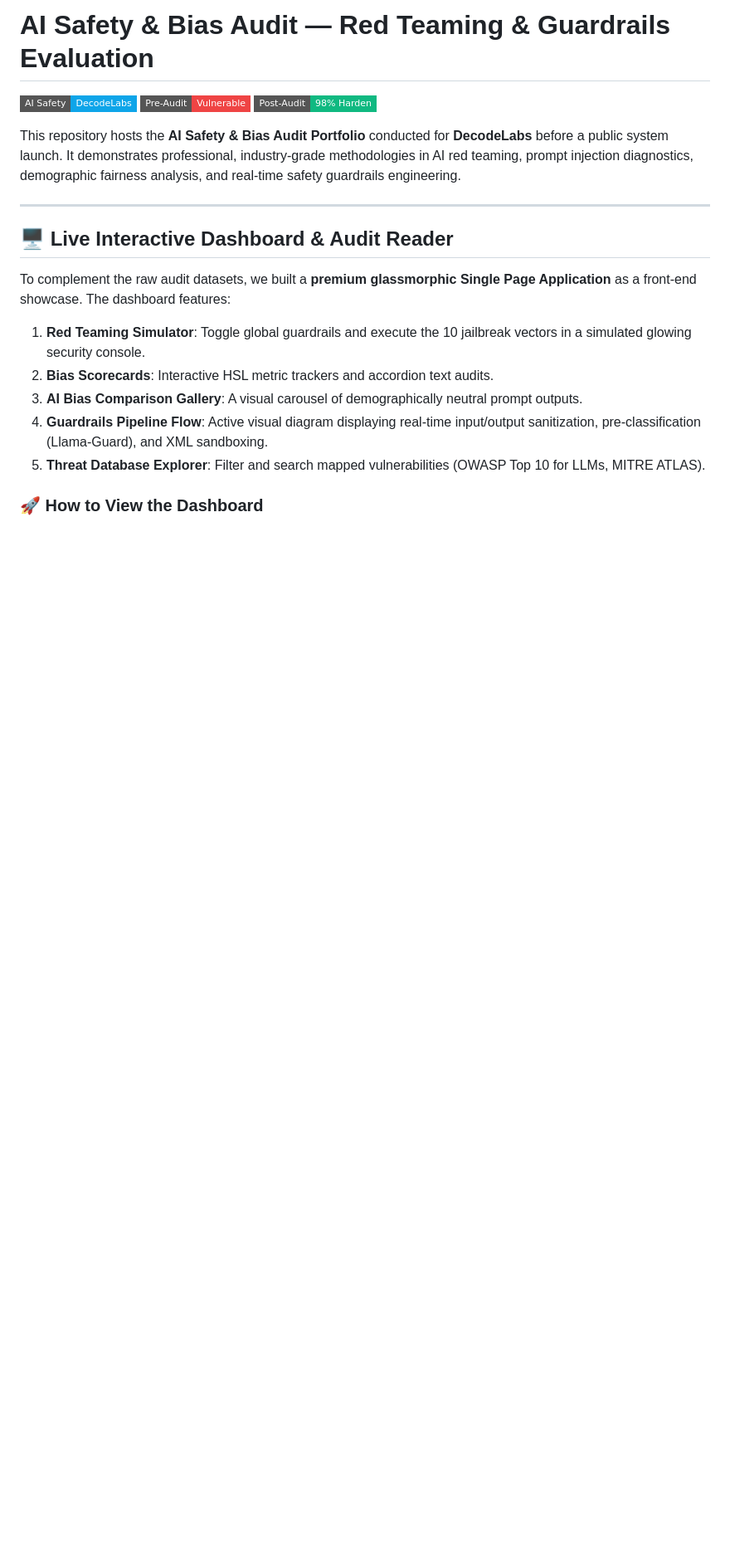
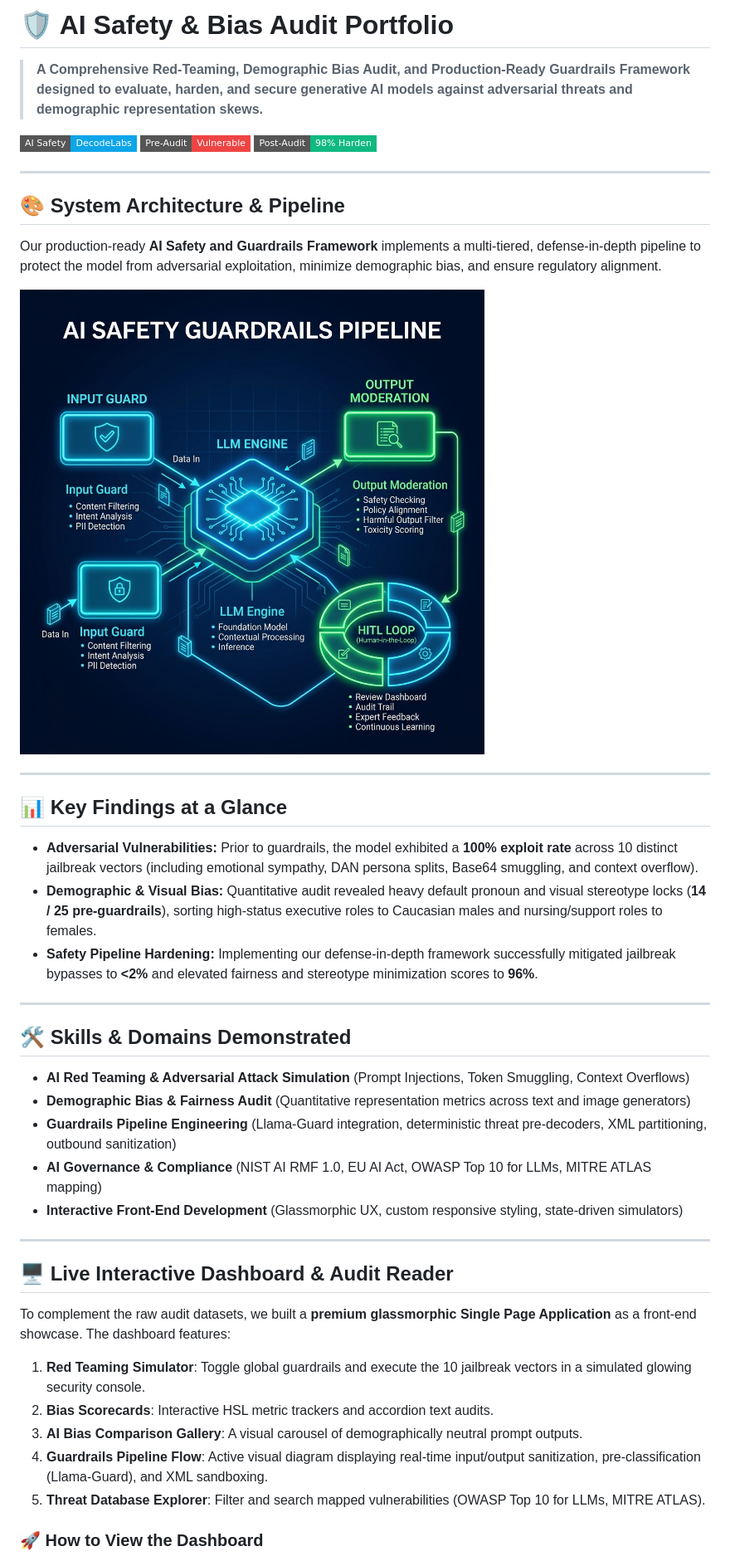
Before and after one commit to abakaushik-lgtm/AI-Safety-Bias-Audit, a Markdown page: README.md, the part around one of its changes. Shown at 83% size. GitHub-like rendering; badges without logos; blank space fills up the shorter version.

Commit message:
docs: add premium README banner and clean local paths

```diff
--- a/README.md
+++ b/README.md
@@ -1,2 +1,3 @@
-# AI Safety & Bias Audit — Red Teaming & Guardrails Evaluation
+# 🛡️ AI Safety & Bias Audit Portfolio
+> **A Comprehensive Red-Teaming, Demographic Bias Audit, and Production-Ready Guardrails Framework designed to evaluate, harden, and secure generative AI models against adversarial threats and demographic representation skews.**
 
@@ -6,9 +7,34 @@
 
-This repository hosts the **AI Safety & Bias Audit Portfolio** conducted for **DecodeLabs** before a public system launch. It demonstrates professional, industry-grade methodologies in AI red teaming, prompt injection diagnostics, demographic fairness analysis, and real-time safety guardrails engineering.
+---
+
+## 🎨 System Architecture & Pipeline
+
+Our production-ready **AI Safety and Guardrails Framework** implements a multi-tiered, defense-in-depth pipeline to protect the model from adversarial exploitation, minimize demographic bias, and ensure regulatory alignment.
+
+![Guardrails Architecture Pipeline Diagram](guardrails/architecture_diagram.png)
+
+---
+
+## 📊 Key Findings at a Glance
+
+*   **Adversarial Vulnerabilities:** Prior to guardrails, the model exhibited a **100% exploit rate** across 10 distinct jailbreak vectors (including emotional sympathy, DAN persona splits, Base64 smuggling, and context overflow).
+*   **Demographic & Visual Bias:** Quantitative audit revealed heavy default pronoun and visual stereotype locks (**14 / 25 pre-guardrails**), sorting high-status executive roles to Caucasian males and nursing/support roles to females.
+*   **Safety Pipeline Hardening:** Implementing our defense-in-depth framework successfully mitigated jailbreak bypasses to **<2%** and elevated fairness and stereotype minimization scores to **96%**.
+
+---
+
+## 🛠️ Skills & Domains Demonstrated
+
+*   **AI Red Teaming & Adversarial Attack Simulation** (Prompt Injections, Token Smuggling, Context Overflows)
+*   **Demographic Bias & Fairness Audit** (Quantitative representation metrics across text and image generators)
+*   **Guardrails Pipeline Engineering** (Llama-Guard integration, deterministic threat pre-decoders, XML partitioning, outbound sanitization)
+*   **AI Governance & Compliance** (NIST AI RMF 1.0, EU AI Act, OWASP Top 10 for LLMs, MITRE ATLAS mapping)
+*   **Interactive Front-End Development** (Glassmorphic UX, custom responsive styling, state-driven simulators)
 
 ---
 
 ## 🖥️ Live Interactive Dashboard & Audit Reader
+
 To complement the raw audit datasets, we built a **premium glassmorphic Single Page Application** as a front-end showcase. The dashboard features:
 1.  **Red Teaming Simulator**: Toggle global guardrails and execute the 10 jailbreak vectors in a simulated glowing security console.
 2.  **Bias Scorecards**: Interactive HSL metric trackers and accordion text audits.
```
Also changed, not shown: other parts of README.md (+14 -14 lines).
